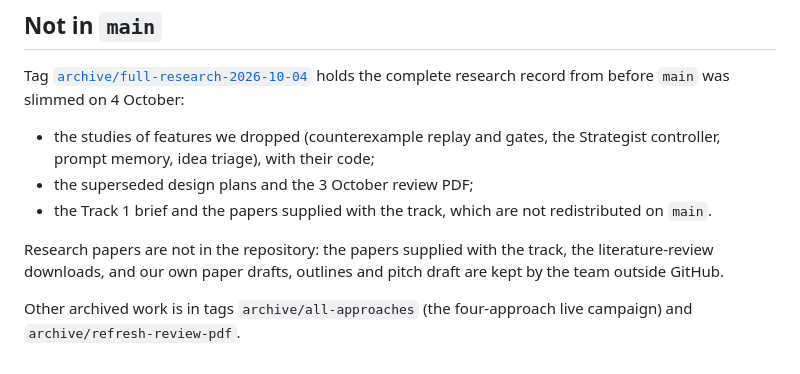
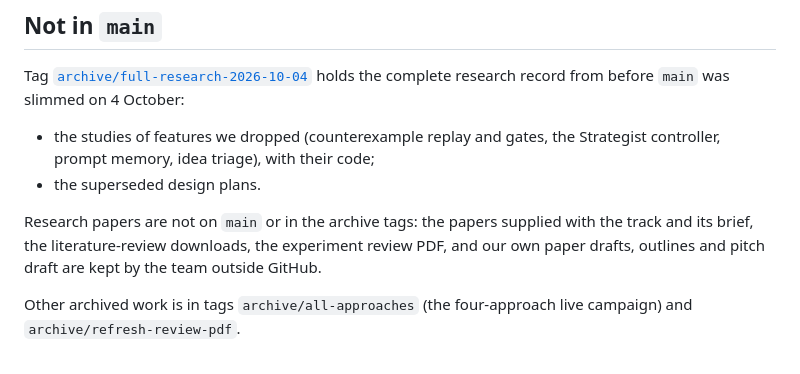
Before and after one commit to Addes4/swedishScienceMafia, a Markdown page: docs/README.md, the part around the change. Drawn GitHub-style.

Commit message:
Point the remaining paper references away from GitHub
Co-Authored-By: Claude Opus 5.5 <noreply@anthropic.com>

```diff
--- a/docs/README.md
+++ b/docs/README.md
@@ -36,11 +36,11 @@ Tag [`archive/full-research-2026-10-04`](https://github.com/swedishScienceMafia/
 holds the complete research record from before `main` was slimmed on 4 October:
 - the studies of features we dropped (counterexample replay and gates, the Strategist controller, prompt
   memory, idea triage), with their code;
-- the superseded design plans and the 3 October review PDF;
-- the Track 1 brief and the papers supplied with the track, which are not redistributed on `main`.
+- the superseded design plans.
 
-Research papers are not in the repository: the papers supplied with the track, the literature-review
-downloads, and our own paper drafts, outlines and pitch draft are kept by the team outside GitHub.
+Research papers are not on `main` or in the archive tags: the papers supplied with the track and its
+brief, the literature-review downloads, the experiment review PDF, and our own paper drafts, outlines
+and pitch draft are kept by the team outside GitHub.
 
 Other archived work is in tags `archive/all-approaches` (the four-approach live campaign) and
 `archive/refresh-review-pdf`.
```
Also changed, not shown: docs/logs/OVERNIGHT-2026-10-03.md (+1 -1 lines).
